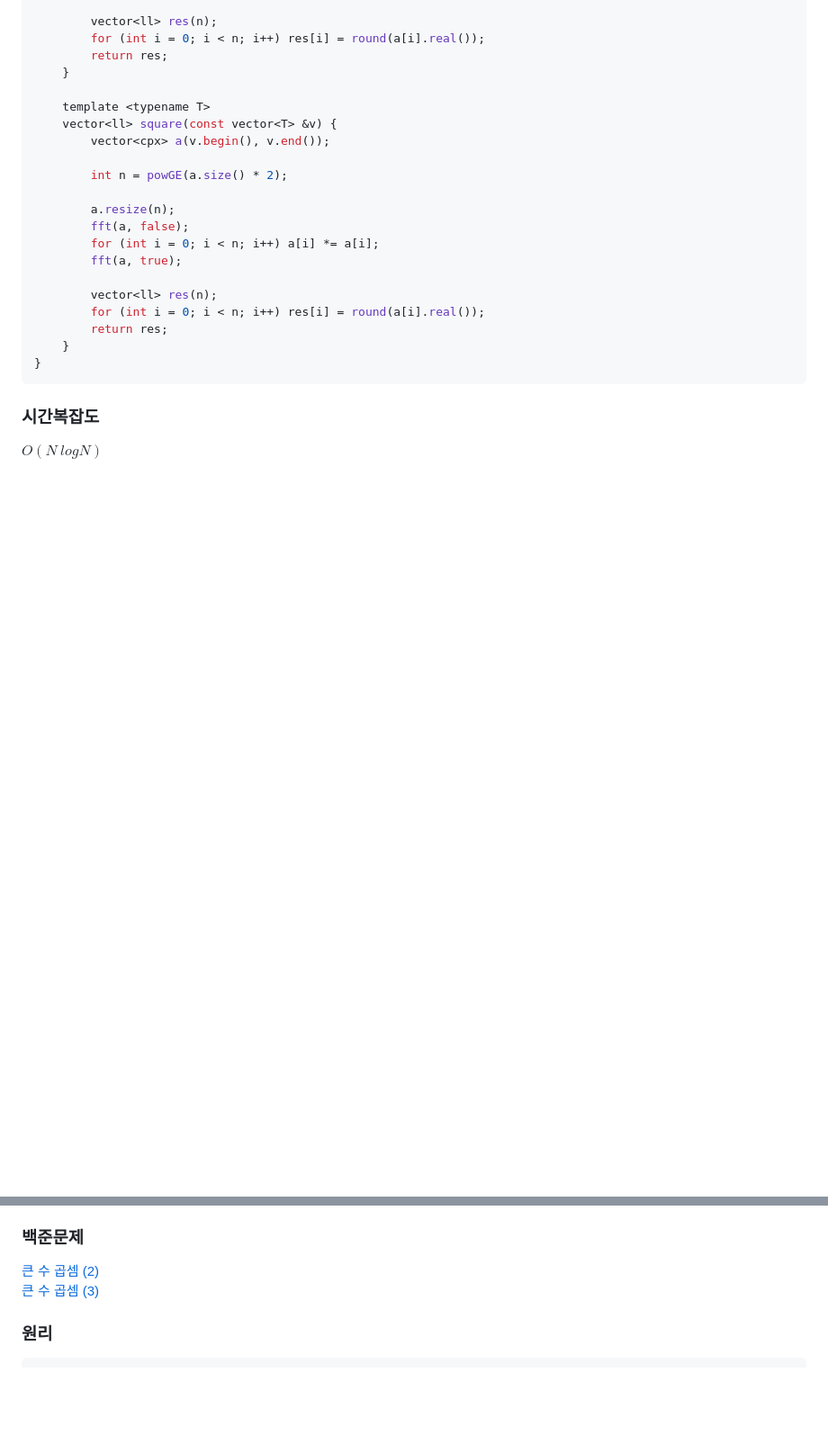
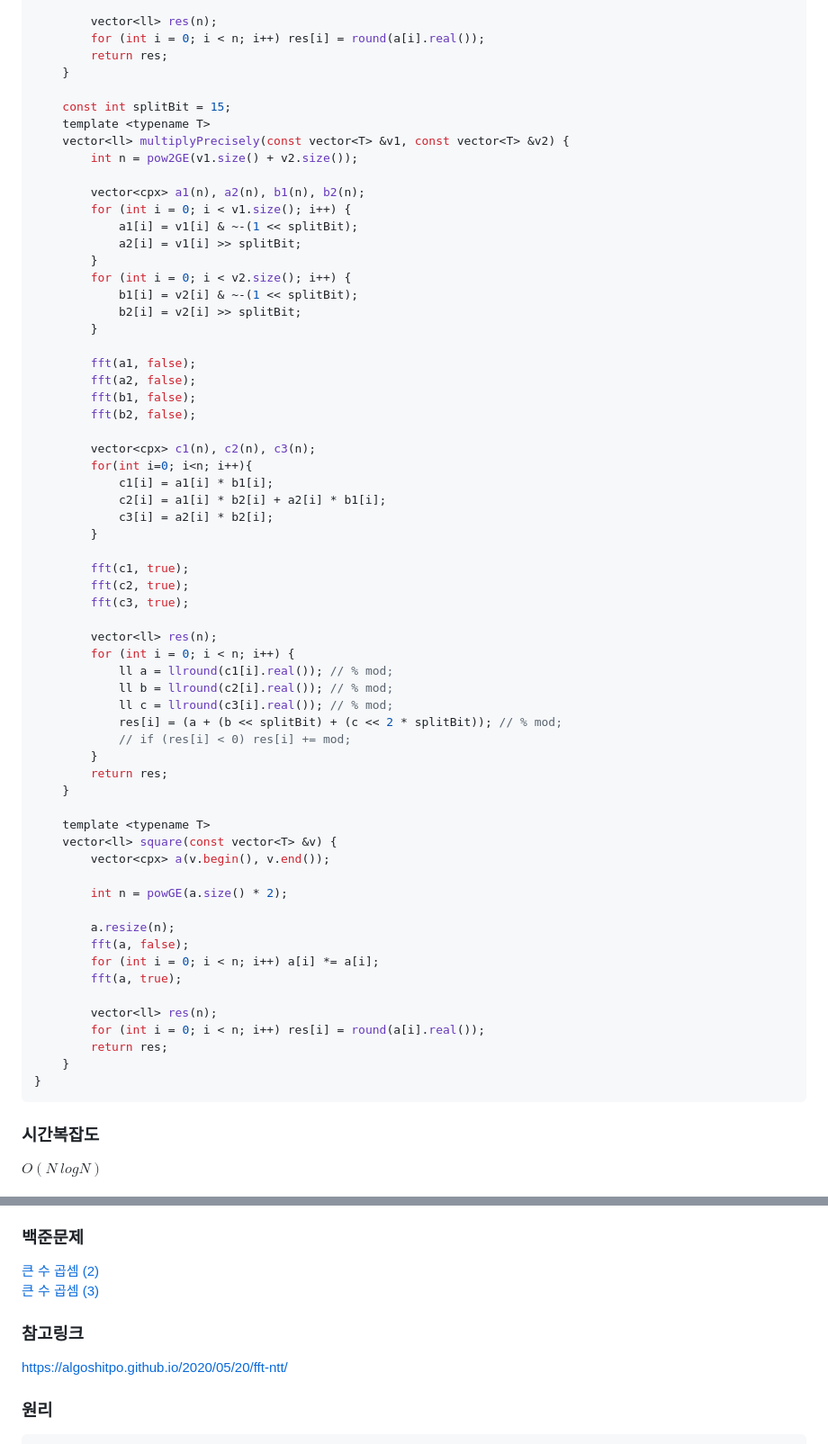
Before and after one commit to simta1/ps-algorithm, a Markdown page: 수학/Fast Fourier Transform.md, 2 parts joined by grey strips. Shown at 90% size. Rendered like a GitHub page; blank space fills up the shorter version.

Commit message:
feat: 정확도 높은 fft 추가

````diff
--- a/수학/Fast Fourier Transform.md
+++ b/수학/Fast Fourier Transform.md
@@ -66,6 +66,48 @@ namespace FourierTransform {
         return res;
     }
 
+    const int splitBit = 15;
+    template <typename T>
+    vector<ll> multiplyPrecisely(const vector<T> &v1, const vector<T> &v2) {
+        int n = pow2GE(v1.size() + v2.size());
+
+        vector<cpx> a1(n), a2(n), b1(n), b2(n);
+        for (int i = 0; i < v1.size(); i++) {
+            a1[i] = v1[i] & ~-(1 << splitBit);
+            a2[i] = v1[i] >> splitBit;
+        }
+        for (int i = 0; i < v2.size(); i++) {
+            b1[i] = v2[i] & ~-(1 << splitBit);
+            b2[i] = v2[i] >> splitBit;
+        }
+
+        fft(a1, false);
+        fft(a2, false);
+        fft(b1, false);
+        fft(b2, false);
+
+        vector<cpx> c1(n), c2(n), c3(n);
+        for(int i=0; i<n; i++){
+            c1[i] = a1[i] * b1[i];
+            c2[i] = a1[i] * b2[i] + a2[i] * b1[i];
+            c3[i] = a2[i] * b2[i];
+        }
+
+        fft(c1, true);
+        fft(c2, true);
+        fft(c3, true);
+
+        vector<ll> res(n);
+        for (int i = 0; i < n; i++) {
+            ll a = llround(c1[i].real()); // % mod;
+            ll b = llround(c2[i].real()); // % mod;
+            ll c = llround(c3[i].real()); // % mod;
+            res[i] = (a + (b << splitBit) + (c << 2 * splitBit)); // % mod;
+            // if (res[i] < 0) res[i] += mod;
+        }
+        return res;
+    }
+
     template <typename T>
     vector<ll> square(const vector<T> &v) {
         vector<cpx> a(v.begin(), v.end());
@@ -112,6 +154,9 @@ ex) 8, 8 conv -> resize(16) // 선언된 공간 모두 사용함
 [큰 수 곱셈 (2)](https://www.acmicpc.net/problem/15576)
 [큰 수 곱셈 (3)](https://www.acmicpc.net/problem/22289)
 
+### 참고링크
+https://algoshitpo.github.io/2020/05/20/fft-ntt/
+
 ### 원리
 ```cpp
 void fft(vector<cpx> &f, bool is_reverse) {
````
